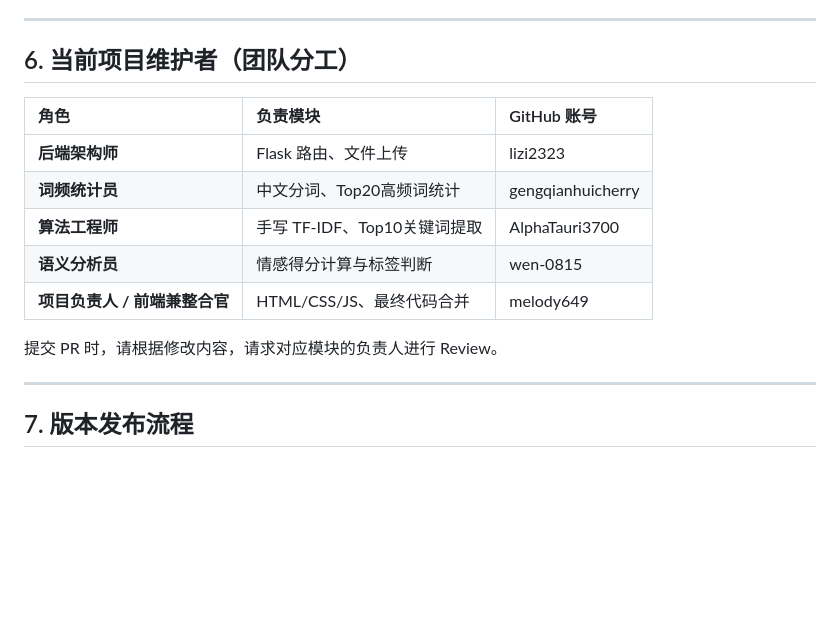
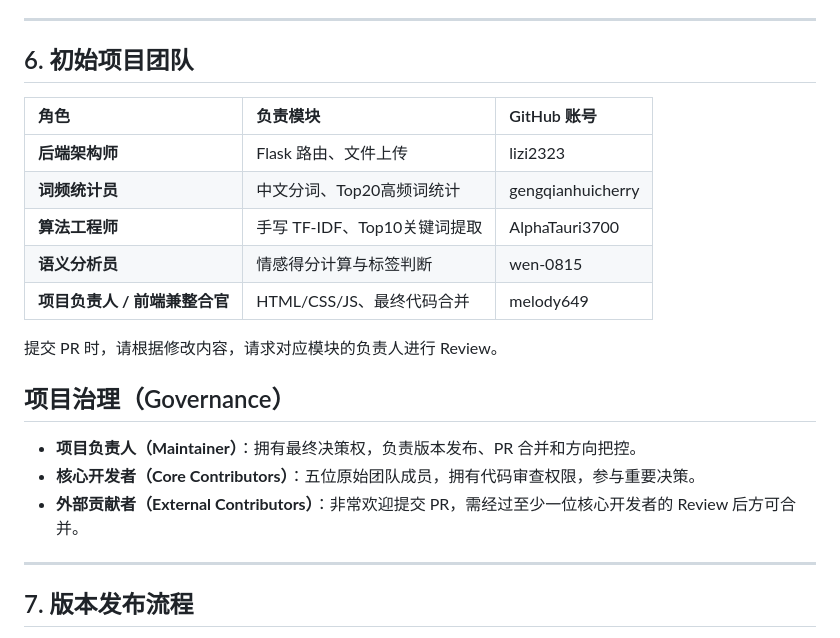
Before and after one commit to Bistu-OSSDT-2026/LexiScope, a Markdown page: CONTRIBUTING.md, the part around the change. GitHub-like rendering; blank space fills up the shorter version.

```diff
--- a/CONTRIBUTING.md
+++ b/CONTRIBUTING.md
@@ -107,7 +107,7 @@ def function_name(text):
 
 ---
 
-## 6. 当前项目维护者（团队分工）
+## 6. 初始项目团队
 
 | 角色 | 负责模块 | GitHub 账号 |
 | :--- | :--- | :--- |
@@ -118,6 +118,12 @@ def function_name(text):
 | **项目负责人 / 前端兼整合官** | HTML/CSS/JS、最终代码合并 | melody649 |
 
 提交 PR 时，请根据修改内容，请求对应模块的负责人进行 Review。
+
+## 项目治理（Governance）
+
+- **项目负责人（Maintainer）**：拥有最终决策权，负责版本发布、PR 合并和方向把控。
+- **核心开发者（Core Contributors）**：五位原始团队成员，拥有代码审查权限，参与重要决策。
+- **外部贡献者（External Contributors）**：非常欢迎提交 PR，需经过至少一位核心开发者的 Review 后方可合并。
 
 ---
 
```
